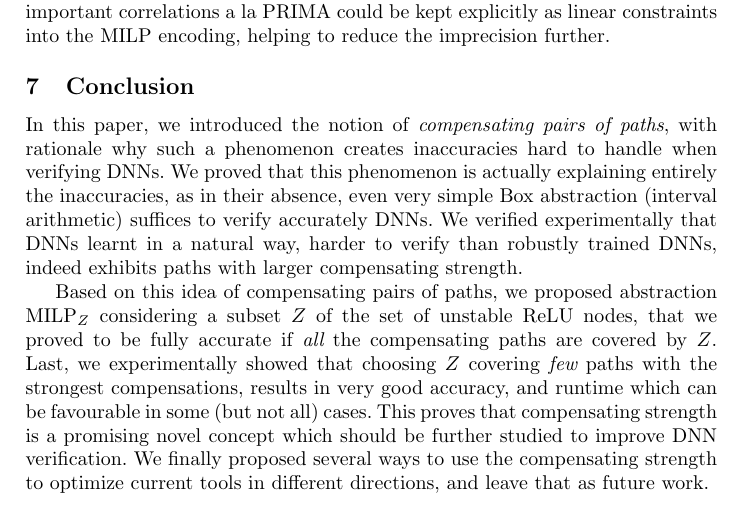
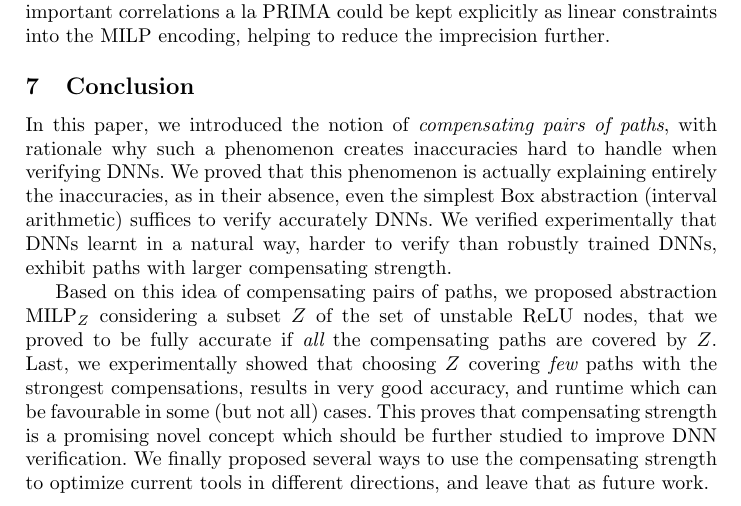
Before and after one commit to blaisegenest/vericompensate, a LaTeX thesis (Paper/Paper_noProof.tex): part of page 18 of 29, cut so that both start at the same text. Compiled offline with pdfLaTeX.

Commit message:
conclusion

```diff
--- a/Paper/Paper_noProof.tex
+++ b/Paper/Paper_noProof.tex
@@ -976,7 +976,7 @@ On the correlation between neurons, which PRIMA encodes explicitly, our results
 \section{Conclusion}
 \vspace{-0.2cm}
 
-In this paper, we introduced the notion of {\em compensating pairs of paths}, with rationale why such a phenomenon creates inaccuracies hard to handle when verifying DNNs. We proved that this phenomenon is actually explaining entirely the inaccuracies, as in their absence, even very simple Box abstraction (interval arithmetic) suffices to verify accurately DNNs. We verified experimentally that DNNs learnt in a natural way, harder to verify than robustly trained DNNs, indeed exhibits paths with larger compensating strength.
+In this paper, we introduced the notion of {\em compensating pairs of paths}, with rationale why such a phenomenon creates inaccuracies hard to handle when verifying DNNs. We proved that this phenomenon is actually explaining entirely the inaccuracies, as in their absence, even the simplest Box abstraction (interval arithmetic) suffices to verify accurately DNNs. We verified experimentally that DNNs learnt in a natural way, harder to verify than robustly trained DNNs, exhibit paths with larger compensating strength.
 
 Based on this idea of compensating pairs of paths, we proposed abstraction $\MILP_{Z}$ considering a subset $Z$ of the set of unstable ReLU nodes, that we proved to be fully accurate if {\em all} the compensating paths are covered by $Z$. Last, we experimentally showed that choosing $Z$ covering {\em few} paths with the strongest compensations, results in very good accuracy, and runtime which can be favourable in some (but not all) cases. This proves that compensating strength is a promising novel concept which should be further studied to improve DNN verification. We finally proposed several ways to use the compensating strength to optimize current tools in different directions, and leave that as future work.
 
```
